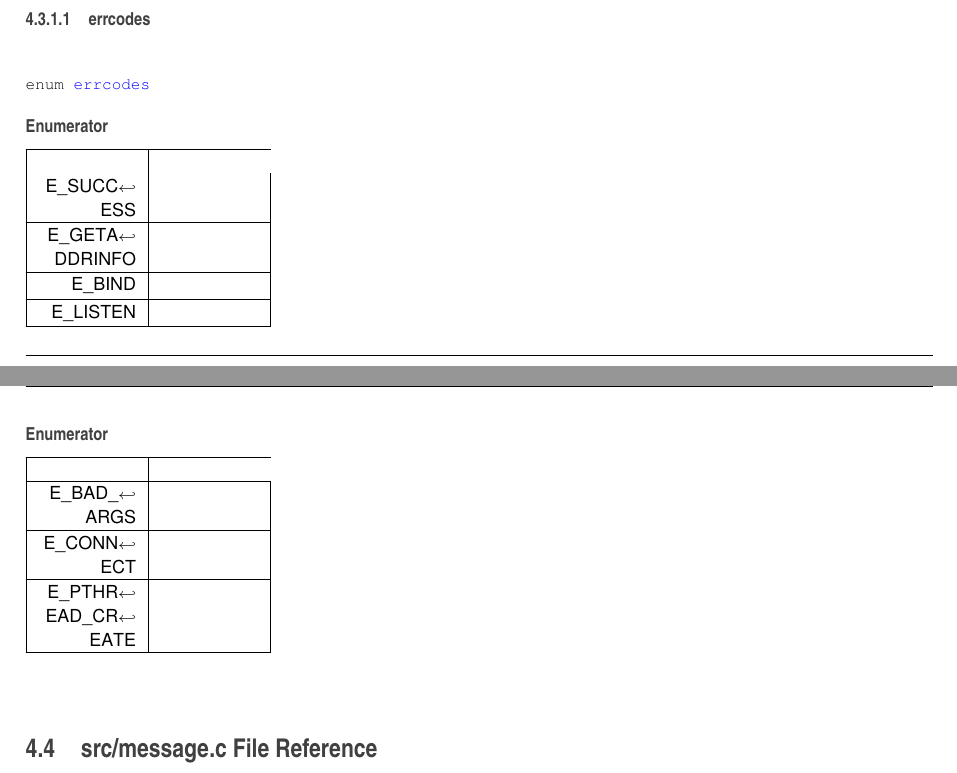
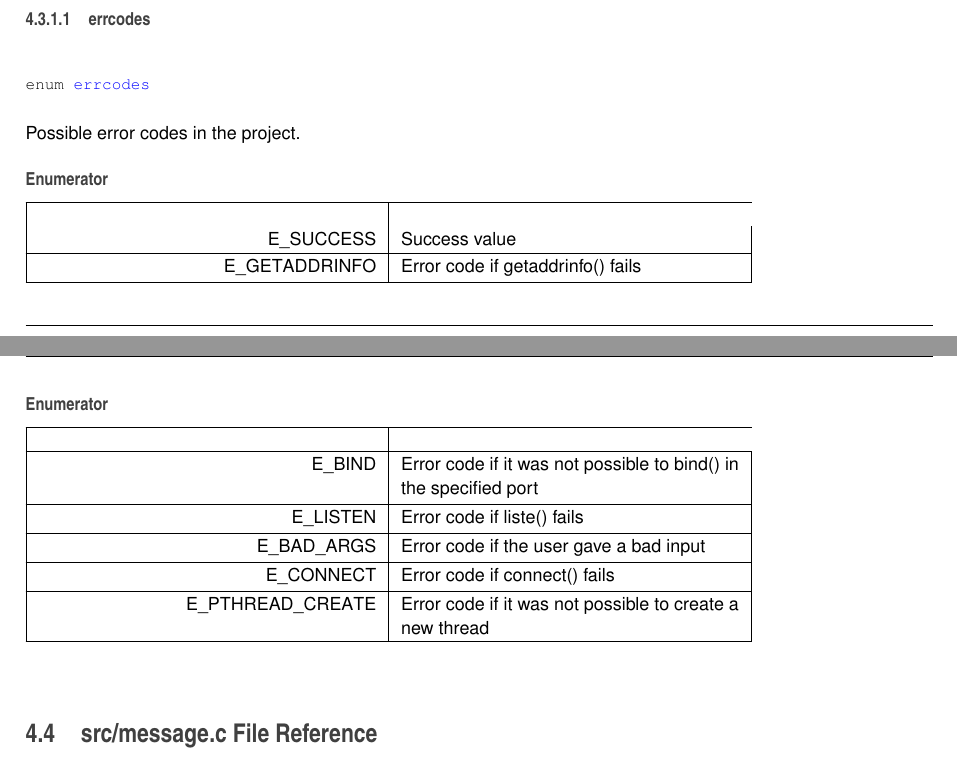
Before and after one commit to alyssoncs/ZipZop, a LaTeX book (doc/latex/refman.tex, which reads doc/latex/errcodes_8h.tex): two parts of pages 24 and 25 of 51, joined at a grey line, cut so that both start at the same text. Compiled offline with pdfLaTeX.

Commit message:
initial documentation on errcodes.h

```diff
--- a/doc/latex/errcodes_8h.tex
+++ b/doc/latex/errcodes_8h.tex
@@ -30,33 +30,37 @@ enum \hyperlink{errcodes_8h_ae12919244f12ac834cf060252b251fae}{errcodes} \{ \new
 \subsubsection{\texorpdfstring{errcodes}{errcodes}}
 {\footnotesize\ttfamily enum \hyperlink{errcodes_8h_ae12919244f12ac834cf060252b251fae}{errcodes}}
 
+
+
+Possible error codes in the project.
+
 \begin{DoxyEnumFields}{Enumerator}
 \raisebox{\heightof{T}}[0pt][0pt]{\index{E\+\_\+\+S\+U\+C\+C\+E\+SS@{E\+\_\+\+S\+U\+C\+C\+E\+SS}!errcodes.\+h@{errcodes.\+h}}\index{errcodes.\+h@{errcodes.\+h}!E\+\_\+\+S\+U\+C\+C\+E\+SS@{E\+\_\+\+S\+U\+C\+C\+E\+SS}}}\mbox{\Hypertarget{errcodes_8h_ae12919244f12ac834cf060252b251faeac3121e429a129b2ccb51a92b7c78c4b4}\label{errcodes_8h_ae12919244f12ac834cf060252b251faeac3121e429a129b2ccb51a92b7c78c4b4}}
-E\+\_\+\+S\+U\+C\+C\+E\+SS&\\
+E\+\_\+\+S\+U\+C\+C\+E\+SS&Success value \\
 \hline
 
 \raisebox{\heightof{T}}[0pt][0pt]{\index{E\+\_\+\+G\+E\+T\+A\+D\+D\+R\+I\+N\+FO@{E\+\_\+\+G\+E\+T\+A\+D\+D\+R\+I\+N\+FO}!errcodes.\+h@{errcodes.\+h}}\index{errcodes.\+h@{errcodes.\+h}!E\+\_\+\+G\+E\+T\+A\+D\+D\+R\+I\+N\+FO@{E\+\_\+\+G\+E\+T\+A\+D\+D\+R\+I\+N\+FO}}}\mbox{\Hypertarget{errcodes_8h_ae12919244f12ac834cf060252b251faea00bc19f90f0e6d524064013b7ab4937f}\label{errcodes_8h_ae12919244f12ac834cf060252b251faea00bc19f90f0e6d524064013b7ab4937f}}
-E\+\_\+\+G\+E\+T\+A\+D\+D\+R\+I\+N\+FO&\\
+E\+\_\+\+G\+E\+T\+A\+D\+D\+R\+I\+N\+FO&Error code if getaddrinfo() fails \\
 \hline
 
 \raisebox{\heightof{T}}[0pt][0pt]{\index{E\+\_\+\+B\+I\+ND@{E\+\_\+\+B\+I\+ND}!errcodes.\+h@{errcodes.\+h}}\index{errcodes.\+h@{errcodes.\+h}!E\+\_\+\+B\+I\+ND@{E\+\_\+\+B\+I\+ND}}}\mbox{\Hypertarget{errcodes_8h_ae12919244f12ac834cf060252b251faea040cb529b2f2572998034727de2c14f3}\label{errcodes_8h_ae12919244f12ac834cf060252b251faea040cb529b2f2572998034727de2c14f3}}
-E\+\_\+\+B\+I\+ND&\\
+E\+\_\+\+B\+I\+ND&Error code if it was not possible to bind() in the specified port \\
 \hline
 
 \raisebox{\heightof{T}}[0pt][0pt]{\index{E\+\_\+\+L\+I\+S\+T\+EN@{E\+\_\+\+L\+I\+S\+T\+EN}!errcodes.\+h@{errcodes.\+h}}\index{errcodes.\+h@{errcodes.\+h}!E\+\_\+\+L\+I\+S\+T\+EN@{E\+\_\+\+L\+I\+S\+T\+EN}}}\mbox{\Hypertarget{errcodes_8h_ae12919244f12ac834cf060252b251faeaadf03f6fdac4cf380805d1b39975699c}\label{errcodes_8h_ae12919244f12ac834cf060252b251faeaadf03f6fdac4cf380805d1b39975699c}}
-E\+\_\+\+L\+I\+S\+T\+EN&\\
+E\+\_\+\+L\+I\+S\+T\+EN&Error code if liste() fails \\
 \hline
 
 \raisebox{\heightof{T}}[0pt][0pt]{\index{E\+\_\+\+B\+A\+D\+\_\+\+A\+R\+GS@{E\+\_\+\+B\+A\+D\+\_\+\+A\+R\+GS}!errcodes.\+h@{errcodes.\+h}}\index{errcodes.\+h@{errcodes.\+h}!E\+\_\+\+B\+A\+D\+\_\+\+A\+R\+GS@{E\+\_\+\+B\+A\+D\+\_\+\+A\+R\+GS}}}\mbox{\Hypertarget{errcodes_8h_ae12919244f12ac834cf060252b251faeab324900900daaf0d32a6331c17919721}\label{errcodes_8h_ae12919244f12ac834cf060252b251faeab324900900daaf0d32a6331c17919721}}
-E\+\_\+\+B\+A\+D\+\_\+\+A\+R\+GS&\\
+E\+\_\+\+B\+A\+D\+\_\+\+A\+R\+GS&Error code if the user gave a bad input \\
 \hline
 
 \raisebox{\heightof{T}}[0pt][0pt]{\index{E\+\_\+\+C\+O\+N\+N\+E\+CT@{E\+\_\+\+C\+O\+N\+N\+E\+CT}!errcodes.\+h@{errcodes.\+h}}\index{errcodes.\+h@{errcodes.\+h}!E\+\_\+\+C\+O\+N\+N\+E\+CT@{E\+\_\+\+C\+O\+N\+N\+E\+CT}}}\mbox{\Hypertarget{errcodes_8h_ae12919244f12ac834cf060252b251faeac7c517b61a6e9edb881ed9ad34d36deb}\label{errcodes_8h_ae12919244f12ac834cf060252b251faeac7c517b61a6e9edb881ed9ad34d36deb}}
-E\+\_\+\+C\+O\+N\+N\+E\+CT&\\
+E\+\_\+\+C\+O\+N\+N\+E\+CT&Error code if connect() fails \\
 \hline
 
 \raisebox{\heightof{T}}[0pt][0pt]{\index{E\+\_\+\+P\+T\+H\+R\+E\+A\+D\+\_\+\+C\+R\+E\+A\+TE@{E\+\_\+\+P\+T\+H\+R\+E\+A\+D\+\_\+\+C\+R\+E\+A\+TE}!errcodes.\+h@{errcodes.\+h}}\index{errcodes.\+h@{errcodes.\+h}!E\+\_\+\+P\+T\+H\+R\+E\+A\+D\+\_\+\+C\+R\+E\+A\+TE@{E\+\_\+\+P\+T\+H\+R\+E\+A\+D\+\_\+\+C\+R\+E\+A\+TE}}}\mbox{\Hypertarget{errcodes_8h_ae12919244f12ac834cf060252b251faeaef1d987bb49f358ed8b08170553c15b9}\label{errcodes_8h_ae12919244f12ac834cf060252b251faeaef1d987bb49f358ed8b08170553c15b9}}
-E\+\_\+\+P\+T\+H\+R\+E\+A\+D\+\_\+\+C\+R\+E\+A\+TE&\\
+E\+\_\+\+P\+T\+H\+R\+E\+A\+D\+\_\+\+C\+R\+E\+A\+TE&Error code if it was not possible to create a new thread \\
 \hline
 
 \end{DoxyEnumFields}
```
Also changed, not shown: doc/latex/errcodes_8h.tex (2 more changed lines), 3 other files.
